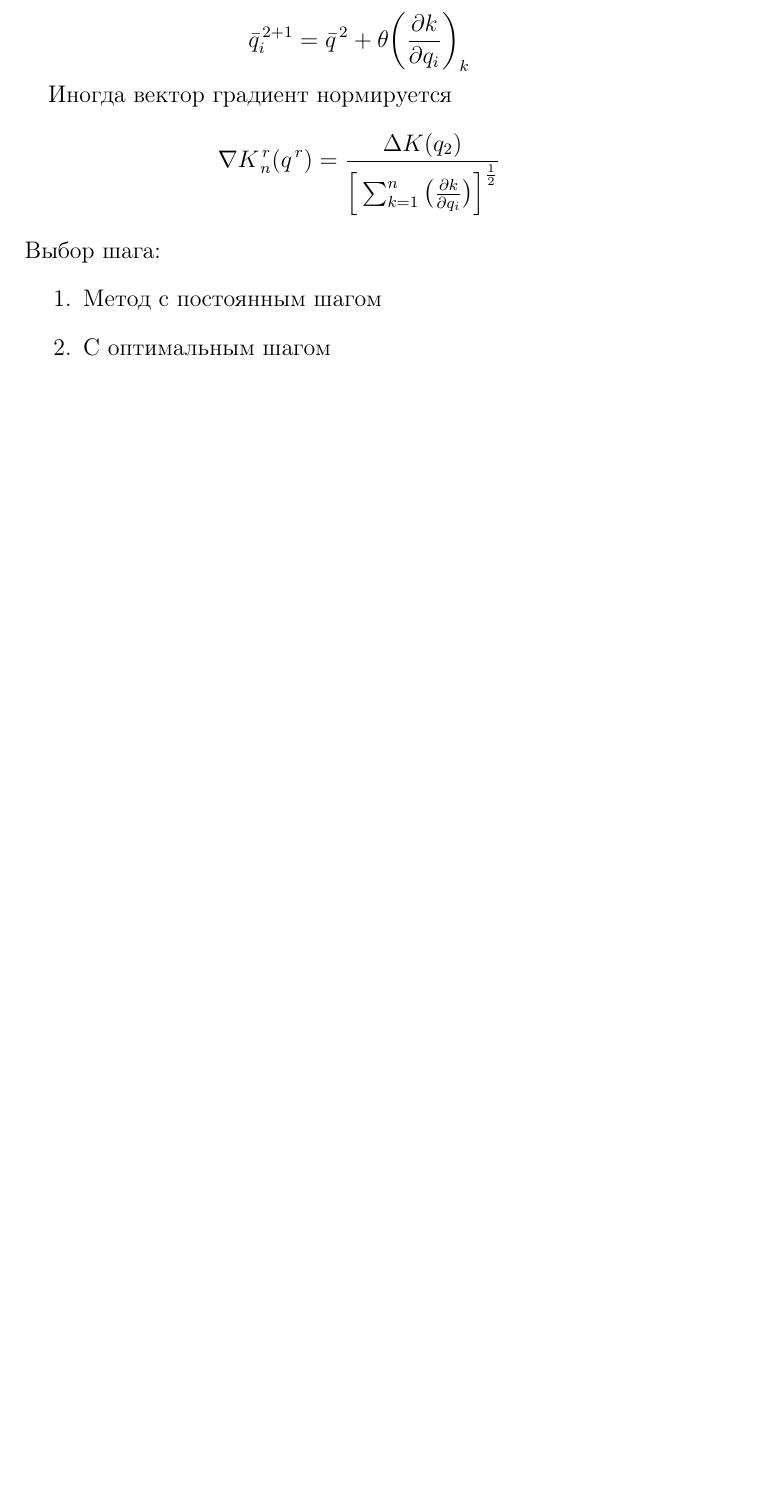
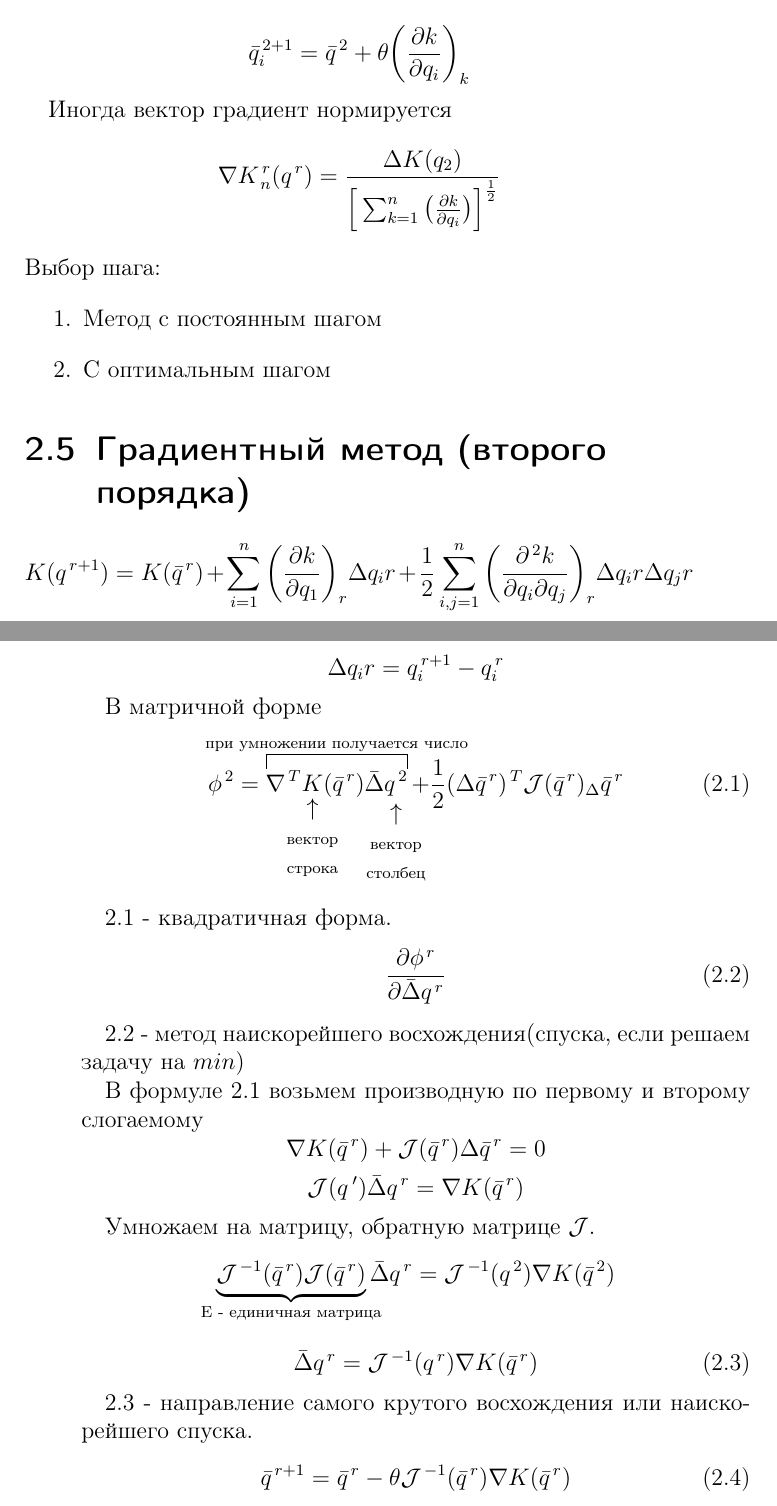
Before and after one commit to igas/Mathematical-Programming-Course, a LaTeX book (math.tex): part of page 20 of 20 before the commit and two parts of pages 20 and 21 of 22 after it, the two joined at a grey line, cut so that both start at the same text, the shorter picture padded with empty space. Compiled offline with pdfLaTeX.

Commit message:
Gradient second

```diff
--- a/math.tex
+++ b/math.tex
@@ -3,6 +3,7 @@
 \usepackage[utf8]{inputenc}
 \usepackage[english,russian]{babel}
 \usepackage{amsmath}
+\usepackage{mathtools}
 \usepackage[a5paper]{geometry}
 \geometry{left=2cm}
 \geometry{right=1cm}
@@ -397,3 +398,34 @@
     \item Метод с постоянным шагом
     \item С оптимальным шагом
   \end{enumerate}
+  \section{Градиентный метод (второго порядка)}
+  $$K(q^{\,r+1}) = K(\bar{q}^{\,r}) + \sum_{i = 1}^n\bigg(\frac{\partial k}{\partial q_1}\bigg)_r\Delta q_ir + \frac{1}{2}\sum^{n}_{i,j=1}\bigg(\frac{\partial^{\,2}k}{\partial q_i\partial q_j}\bigg)_r\Delta q_ir\Delta q_jr$$
+  $$\Delta q_ir = q_i^{\,r+1} - q_i^{\,r}$$
+  \par
+  В матричной форме
+  \begin{equation}\label{eq:quad}
+    \phi^{\,2} = \overbracket[0.5pt][7pt]{\nabla^{\,T}\underset{\mathclap{\begin{matrix}\uparrow\\\text{\scriptsize{вектор}}\\\text{\scriptsize{строка}}\end{matrix}}}{K}(\bar{q}^{\,r})\bar{\Delta}\underset{\mathclap{\begin{matrix}\uparrow\\\text{\scriptsize{вектор}}\\\text{\scriptsize{столбец}}\end{matrix}}}{q^{\,2}}}^{\mathclap{\text{при умножении получается число}}}+\frac{1}{2}(\Delta\bar{q}^{\,r})^{\,T}\mathcal{J}(\bar{q}^{\,r})_\Delta\bar{q}^{\,r}
+  \end{equation}
+  \par
+  \ref{eq:quad} - квадратичная форма.
+  \begin{equation}\label{eq:up}
+    \frac{\partial \phi^{\,r}}{\partial \bar{\Delta}q^{\,r}}
+  \end{equation}
+  \par
+  \ref{eq:up} - метод наискорейшего восхождения(спуска, если решаем задачу на $min$)
+  \par
+  В формуле \ref{eq:quad} возьмем производную по первому и второму слогаемому
+  $$\nabla K(\bar{q}^{\,r}) + \mathcal{J}(\bar{q}^{\,r})\Delta\bar{q}^{\,r} = 0$$
+  $$\mathcal{J}(q\,')\bar{\Delta} q^{\,r} = \nabla K(\bar{q}^{\,r})$$
+  \par
+  Умножаем на матрицу, обратную матрице $\mathcal{J}$.
+  $$\underbrace{\mathcal{J}^{\,-1}(\bar{q}^{\,r})\mathcal{J}(\bar{q}^{\,r})}_{\mathclap{\text{E - единичная матрица}}}\bar{\Delta}q^{\,r} = \mathcal{J}^{\,-1}(q^{\,2})\nabla K(\bar{q}^{\,2})$$
+  \par
+  \begin{equation}\label{eq:cool}
+    \bar{\Delta}q^{\,r} = \mathcal{J}^{\,-1}(q^{\,r})\nabla K(\bar{q}^{\,r})
+  \end{equation}
+  \par
+  \ref{eq:cool} - направление самого крутого восхождения или наискорейшего спуска.
+  \begin{equation}
+    \bar{q}^{\,r+1} = \bar{q}^{\,r} - \theta\mathcal{J}^{\,-1}(\bar{q}^{\,r})\nabla K(\bar{q}^{\,r})
+  \end{equation}
@@ -399,0 +435 @@
+  Если функция $K$ - квадратичная, то оптимальная точка достигается за один шаг и точка берется равной 1.
```
Also changed, not shown: math.tex (20 more changed lines).
